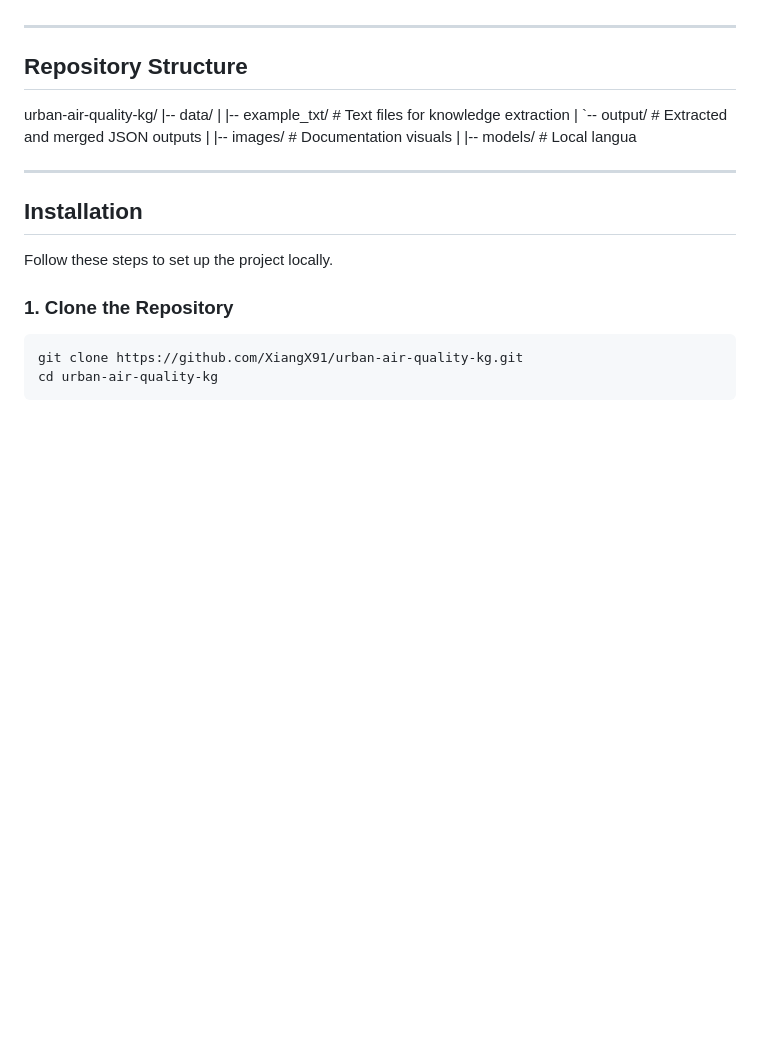
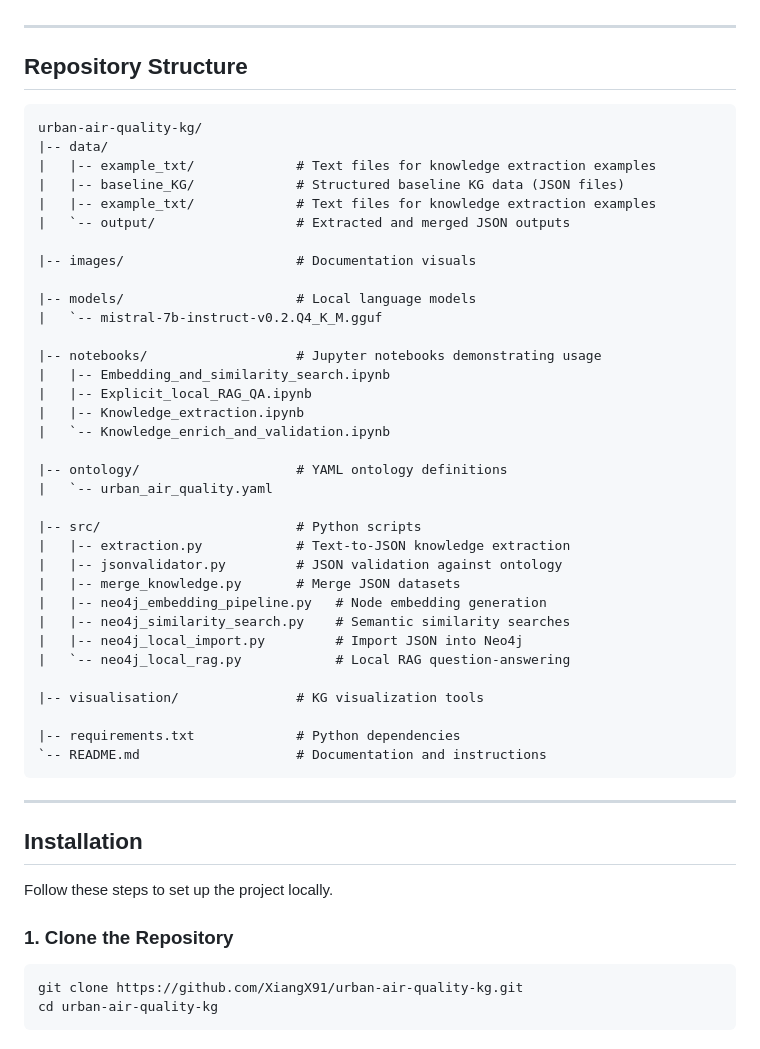
Before and after one commit to XiangX91/urban-air-quality-kg, a Markdown page: README.md, the part around the change. Rendered like a GitHub page; blank space fills up the shorter version.

````diff
--- a/README.md
+++ b/README.md
@@ -16,16 +16,42 @@ This project provides a semantically enriched **Knowledge Graph (KG)** for explo
 
 ## Repository Structure
 
+```text
 urban-air-quality-kg/
 |-- data/
-|   |-- example_txt/             # Text files for knowledge extraction
+|   |-- example_txt/             # Text files for knowledge extraction examples
+|   |-- baseline_KG/             # Structured baseline KG data (JSON files)
+|   |-- example_txt/             # Text files for knowledge extraction examples
 |   `-- output/                  # Extracted and merged JSON outputs
-|
+
 |-- images/                      # Documentation visuals
-|
-|-- models/                      # Local langua
 
+|-- models/                      # Local language models
+|   `-- mistral-7b-instruct-v0.2.Q4_K_M.gguf
 
+|-- notebooks/                   # Jupyter notebooks demonstrating usage
+|   |-- Embedding_and_similarity_search.ipynb
+|   |-- Explicit_local_RAG_QA.ipynb
+|   |-- Knowledge_extraction.ipynb
+|   `-- Knowledge_enrich_and_validation.ipynb
+
+|-- ontology/                    # YAML ontology definitions
+|   `-- urban_air_quality.yaml
+
+|-- src/                         # Python scripts
+|   |-- extraction.py            # Text-to-JSON knowledge extraction
+|   |-- jsonvalidator.py         # JSON validation against ontology
+|   |-- merge_knowledge.py       # Merge JSON datasets
+|   |-- neo4j_embedding_pipeline.py   # Node embedding generation
+|   |-- neo4j_similarity_search.py    # Semantic similarity searches
+|   |-- neo4j_local_import.py         # Import JSON into Neo4j
+|   `-- neo4j_local_rag.py            # Local RAG question-answering
+
+|-- visualisation/               # KG visualization tools
+
+|-- requirements.txt             # Python dependencies
+`-- README.md                    # Documentation and instructions
+```
 
 ---
 
````
